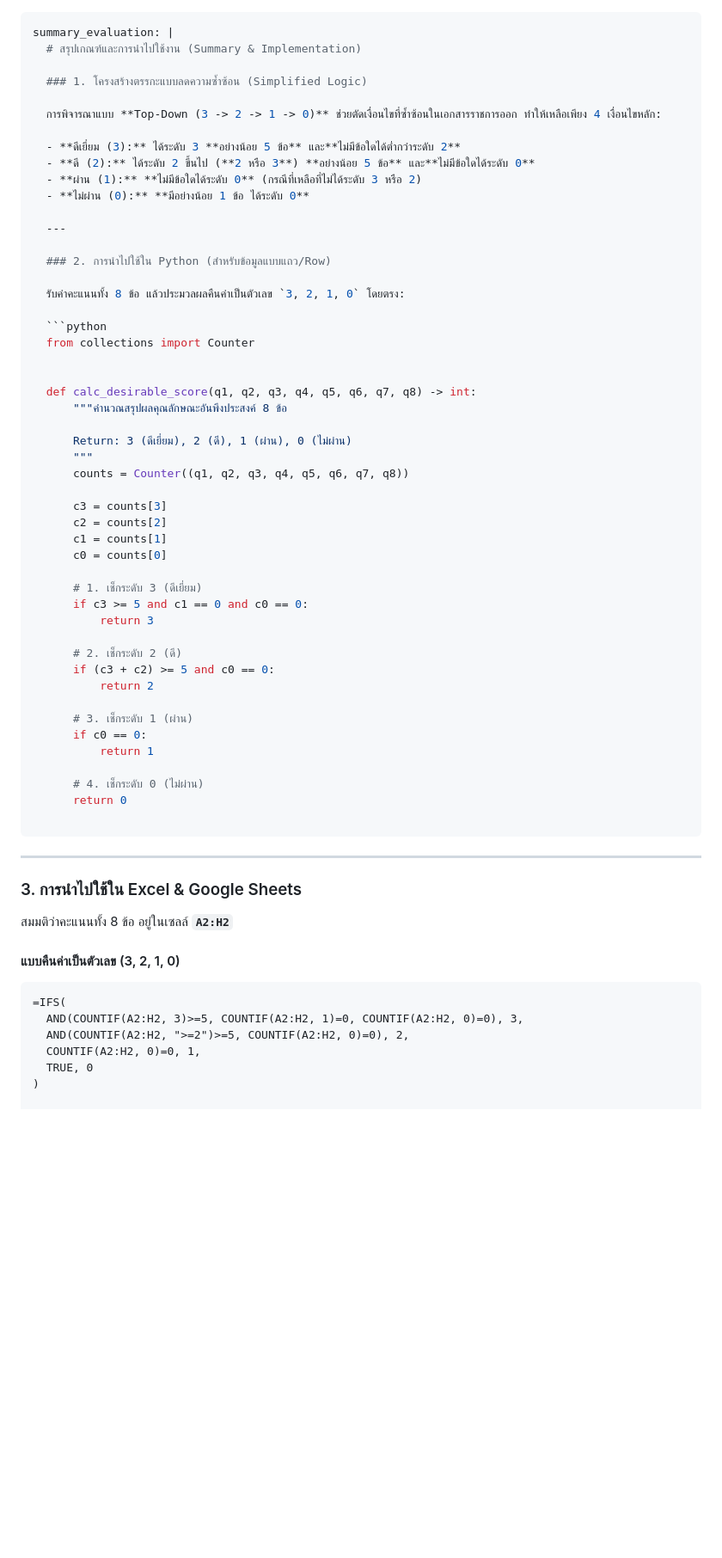
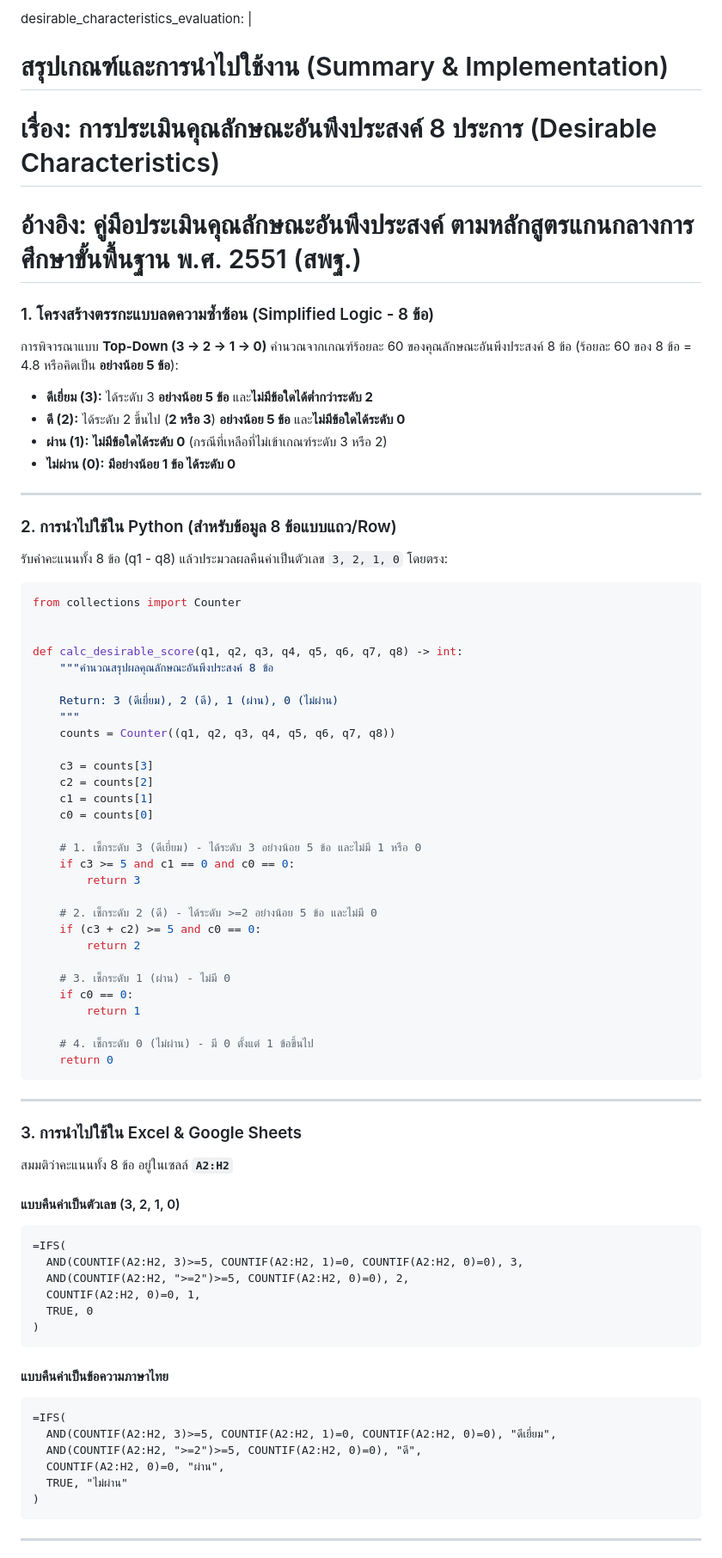
Before and after one commit to knat41/cnreg, a Markdown page: desirable_characteristics_eval.md, the part around one of its changes. Shown at 86% size. GitHub-like rendering; blank space fills up the shorter version.

Commit message:
Revise desirable characteristics evaluation document
Updated evaluation criteria and implementation details for desirable characteristics, including Python and Excel usage examples.

````diff
--- a/desirable_characteristics_eval.md
+++ b/desirable_characteristics_eval.md
@@ -1,25 +1,24 @@
+desirable_characteristics_evaluation: |
+  # สรุปเกณฑ์และการนำไปใช้งาน (Summary & Implementation)
+  # เรื่อง: การประเมินคุณลักษณะอันพึงประสงค์ 8 ประการ (Desirable Characteristics)
+  # อ้างอิง: คู่มือประเมินคุณลักษณะอันพึงประสงค์ ตามหลักสูตรแกนกลางการศึกษาขั้นพื้นฐาน พ.ศ. 2551 (สพฐ.)
 
+  ### 1. โครงสร้างตรรกะแบบลดความซ้ำซ้อน (Simplified Logic - 8 ข้อ)
 
-```yaml
-summary_evaluation: |
-  # สรุปเกณฑ์และการนำไปใช้งาน (Summary & Implementation)
-
-  ### 1. โครงสร้างตรรกะแบบลดความซ้ำซ้อน (Simplified Logic)
-
-  การพิจารณาแบบ **Top-Down (3 -> 2 -> 1 -> 0)** ช่วยตัดเงื่อนไขที่ซ้ำซ้อนในเอกสารราชการออก ทำให้เหลือเพียง 4 เงื่อนไขหลัก:
+  การพิจารณาแบบ **Top-Down (3 -> 2 -> 1 -> 0)** คำนวณจากเกณฑ์ร้อยละ 60 ของคุณลักษณะอันพึงประสงค์ 8 ข้อ (ร้อยละ 60 ของ 8 ข้อ = 4.8 หรือคิดเป็น **อย่างน้อย 5 ข้อ**):
 
   - **ดีเยี่ยม (3):** ได้ระดับ 3 **อย่างน้อย 5 ข้อ** และ**ไม่มีข้อใดได้ต่ำกว่าระดับ 2**
   - **ดี (2):** ได้ระดับ 2 ขึ้นไป (**2 หรือ 3**) **อย่างน้อย 5 ข้อ** และ**ไม่มีข้อใดได้ระดับ 0**
-  - **ผ่าน (1):** **ไม่มีข้อใดได้ระดับ 0** (กรณีที่เหลือที่ไม่ได้ระดับ 3 หรือ 2)
+  - **ผ่าน (1):** **ไม่มีข้อใดได้ระดับ 0** (กรณีที่เหลือที่ไม่เข้าเกณฑ์ระดับ 3 หรือ 2)
   - **ไม่ผ่าน (0):** **มีอย่างน้อย 1 ข้อ ได้ระดับ 0**
 
   ---
 
-  ### 2. การนำไปใช้ใน Python (สำหรับข้อมูลแบบแถว/Row)
+  ### 2. การนำไปใช้ใน Python (สำหรับข้อมูล 8 ข้อแบบแถว/Row)
 
-  รับค่าคะแนนทั้ง 8 ข้อ แล้วประมวลผลคืนค่าเป็นตัวเลข `3, 2, 1, 0` โดยตรง:
+  รับค่าคะแนนทั้ง 8 ข้อ (q1 - q8) แล้วประมวลผลคืนค่าเป็นตัวเลข `3, 2, 1, 0` โดยตรง:
 
-  ```python
+  ~~~~python
   from collections import Counter
 
 
@@ -35,36 +34,47 @@ summary_evaluation: |
       c1 = counts[1]
       c0 = counts[0]
 
-      # 1. เช็กระดับ 3 (ดีเยี่ยม)
+      # 1. เช็กระดับ 3 (ดีเยี่ยม) - ได้ระดับ 3 อย่างน้อย 5 ข้อ และไม่มี 1 หรือ 0
       if c3 >= 5 and c1 == 0 and c0 == 0:
           return 3
 
-      # 2. เช็กระดับ 2 (ดี)
+      # 2. เช็กระดับ 2 (ดี) - ได้ระดับ >=2 อย่างน้อย 5 ข้อ และไม่มี 0
       if (c3 + c2) >= 5 and c0 == 0:
           return 2
 
-      # 3. เช็กระดับ 1 (ผ่าน)
+      # 3. เช็กระดับ 1 (ผ่าน) - ไม่มี 0
       if c0 == 0:
           return 1
 
-      # 4. เช็กระดับ 0 (ไม่ผ่าน)
+      # 4. เช็กระดับ 0 (ไม่ผ่าน) - มี 0 ตั้งแต่ 1 ข้อขึ้นไป
       return 0
+  ~~~~
 
-```
+  ---
 
----
+  ### 3. การนำไปใช้ใน Excel & Google Sheets
 
-### 3. การนำไปใช้ใน Excel & Google Sheets
+  สมมติว่าคะแนนทั้ง 8 ข้อ อยู่ในเซลล์ **`A2:H2`**
 
-สมมติว่าคะแนนทั้ง 8 ข้อ อยู่ในเซลล์ **`A2:H2`**
+  #### แบบคืนค่าเป็นตัวเลข (3, 2, 1, 0)
+  ~~~~excel
+  =IFS(
+    AND(COUNTIF(A2:H2, 3)>=5, COUNTIF(A2:H2, 1)=0, COUNTIF(A2:H2, 0)=0), 3,
+    AND(COUNTIF(A2:H2, ">=2")>=5, COUNTIF(A2:H2, 0)=0), 2,
+    COUNTIF(A2:H2, 0)=0, 1,
+    TRUE, 0
+  )
+  ~~~~
 
-#### แบบคืนค่าเป็นตัวเลข (3, 2, 1, 0)
+  #### แบบคืนค่าเป็นข้อความภาษาไทย
+  ~~~~excel
+  =IFS(
+    AND(COUNTIF(A2:H2, 3)>=5, COUNTIF(A2:H2, 1)=0, COUNTIF(A2:H2, 0)=0), "ดีเยี่ยม",
+    AND(COUNTIF(A2:H2, ">=2")>=5, COUNTIF(A2:H2, 0)=0), "ดี",
+    COUNTIF(A2:H2, 0)=0, "ผ่าน",
+    TRUE, "ไม่ผ่าน"
+  )
+  ~~~~
 
-```excel
-=IFS(
-  AND(COUNTIF(A2:H2, 3)>=5, COUNTIF(A2:H2, 1)=0, COUNTIF(A2:H2, 0)=0), 3,
-  AND(COUNTIF(A2:H2, ">=2")>=5, COUNTIF(A2:H2, 0)=0), 2,
-  COUNTIF(A2:H2, 0)=0, 1,
-  TRUE, 0
-)
+  ---
 
````
Also changed, not shown: other parts of desirable_characteristics_eval.md (+5 -20 lines).
